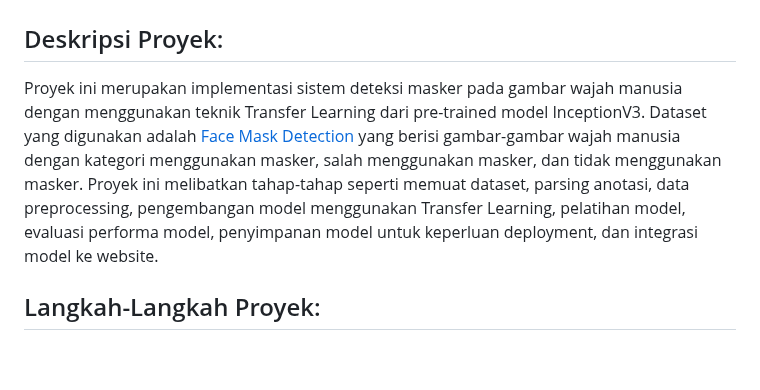
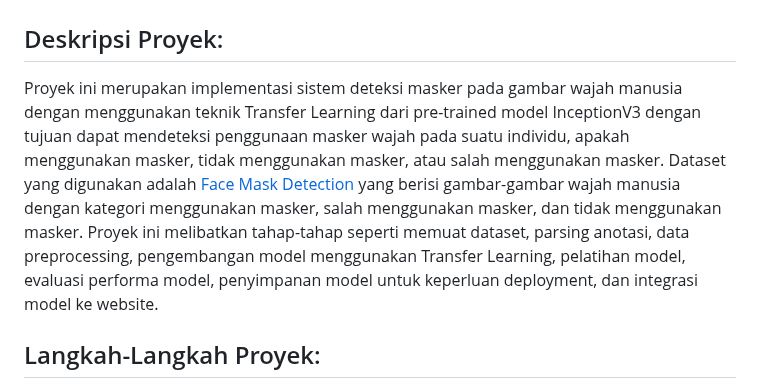
Before and after one commit to Arief-netizen/Portofolio-Proyek-DataScience-ML-AI, a Markdown page: 07. Sistem Deteksi Masker Real-time (Deployment)/README.md, the part around the change. Drawn GitHub-style; blank space fills up the shorter version.

```diff
--- a/07. Sistem Deteksi Masker Real-time (Deployment)/README.md
+++ b/07. Sistem Deteksi Masker Real-time (Deployment)/README.md
@@ -2,7 +2,7 @@
 
 ## Deskripsi Proyek:
 
-Proyek ini merupakan implementasi sistem deteksi masker pada gambar wajah manusia dengan menggunakan teknik Transfer Learning dari pre-trained model InceptionV3. Dataset yang digunakan adalah [Face Mask Detection](https://www.kaggle.com/datasets/andrewmvd/face-mask-detection) yang berisi gambar-gambar wajah manusia dengan kategori menggunakan masker, salah menggunakan masker, dan tidak menggunakan masker. Proyek ini melibatkan tahap-tahap seperti memuat dataset, parsing anotasi, data preprocessing, pengembangan model menggunakan Transfer Learning, pelatihan model, evaluasi performa model, penyimpanan model untuk keperluan deployment, dan integrasi model ke website.
+Proyek ini merupakan implementasi sistem deteksi masker pada gambar wajah manusia dengan menggunakan teknik Transfer Learning dari pre-trained model InceptionV3 dengan tujuan dapat mendeteksi penggunaan masker wajah pada suatu individu, apakah menggunakan masker, tidak menggunakan masker, atau salah menggunakan masker. Dataset yang digunakan adalah [Face Mask Detection](https://www.kaggle.com/datasets/andrewmvd/face-mask-detection) yang berisi gambar-gambar wajah manusia dengan kategori menggunakan masker, salah menggunakan masker, dan tidak menggunakan masker. Proyek ini melibatkan tahap-tahap seperti memuat dataset, parsing anotasi, data preprocessing, pengembangan model menggunakan Transfer Learning, pelatihan model, evaluasi performa model, penyimpanan model untuk keperluan deployment, dan integrasi model ke website.
 
 ## Langkah-Langkah Proyek:
 
```
